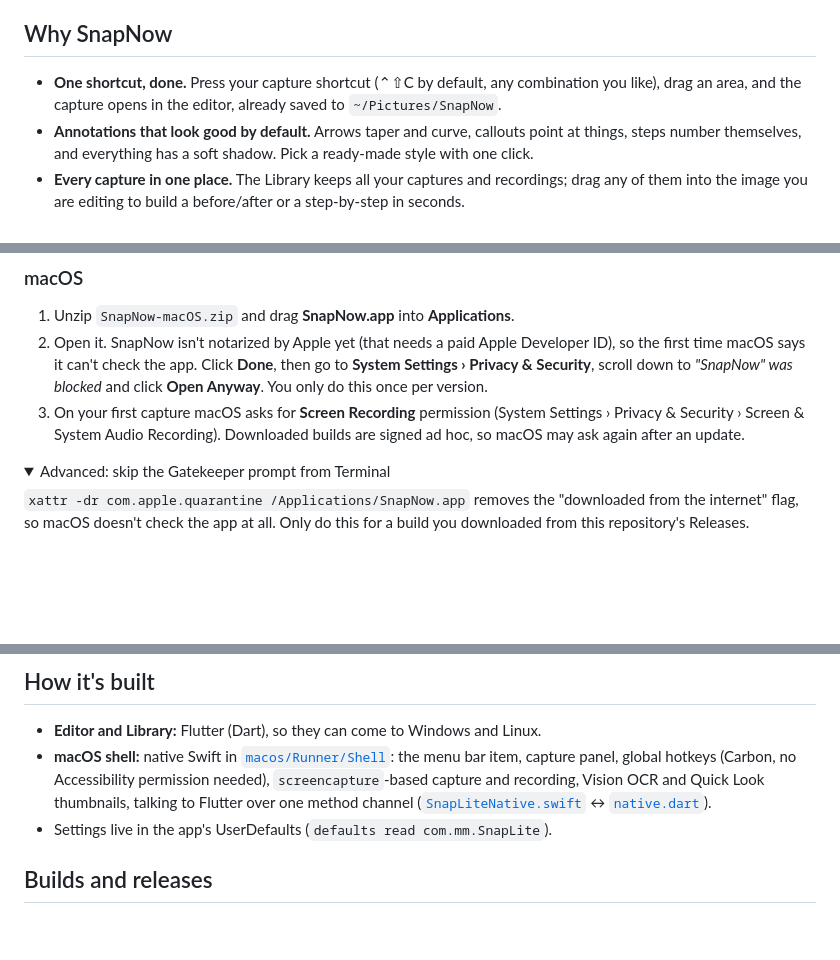
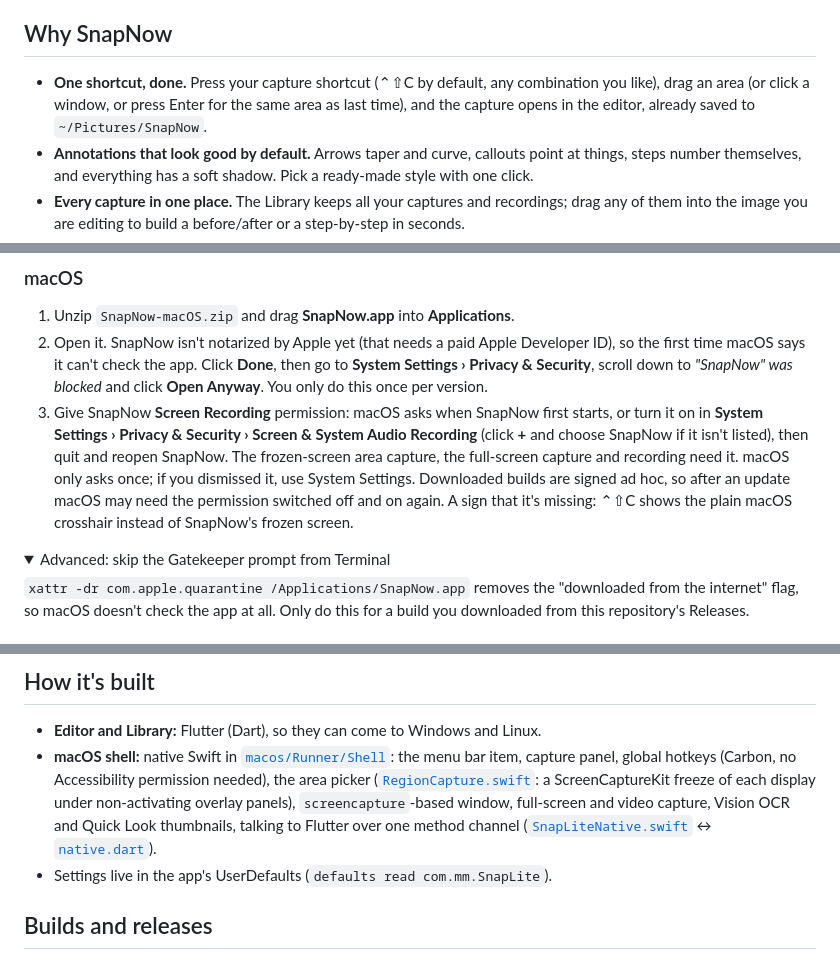
Before and after one commit to msafarulla/snaplite, a Markdown page: README.md, 3 parts joined by grey strips. Rendered like a GitHub page; folded sections open; blank space fills up the shorter version.

```diff
--- a/README.md
+++ b/README.md
@@ -14,8 +14,9 @@ blur what's private, and copy or save it, without leaving your keyboard.
 
 ## Why SnapNow
 
-- **One shortcut, done.** Press your capture shortcut (⌃⇧C by default, any combination you like), drag an area,
-  and the capture opens in the editor, already saved to `~/Pictures/SnapNow`.
+- **One shortcut, done.** Press your capture shortcut (⌃⇧C by default, any combination you like), drag an area
+  (or click a window, or press Enter for the same area as last time), and the capture opens in the editor,
+  already saved to `~/Pictures/SnapNow`.
 - **Annotations that look good by default.** Arrows taper and curve, callouts point at things, steps number
   themselves, and everything has a soft shadow. Pick a ready-made style with one click.
 - **Every capture in one place.** The Library keeps all your captures and recordings; drag any of them into
@@ -160,8 +193,12 @@ repository's source.
 2. Open it. SnapNow isn't notarized by Apple yet (that needs a paid Apple Developer ID), so the first time
    macOS says it can't check the app. Click **Done**, then go to **System Settings › Privacy & Security**,
    scroll down to *"SnapNow" was blocked* and click **Open Anyway**. You only do this once per version.
-3. On your first capture macOS asks for **Screen Recording** permission (System Settings › Privacy & Security ›
-   Screen & System Audio Recording). Downloaded builds are signed ad hoc, so macOS may ask again after an update.
+3. Give SnapNow **Screen Recording** permission: macOS asks when SnapNow first starts, or turn it on in
+   **System Settings › Privacy & Security › Screen & System Audio Recording** (click **+** and choose
+   SnapNow if it isn't listed), then quit and reopen SnapNow. The frozen-screen area capture, the full-screen
+   capture and recording need it. macOS only asks once; if you dismissed it, use System Settings.
+   Downloaded builds are signed ad hoc, so after an update macOS may need the permission switched off and on
+   again. A sign that it's missing: ⌃⇧C shows the plain macOS crosshair instead of SnapNow's frozen screen.
 
 <details>
 <summary>Advanced: skip the Gatekeeper prompt from Terminal</summary>
@@ -221,8 +258,9 @@ install Flutter and run `flutter build windows` or `flutter build linux`.
 
 - **Editor and Library:** Flutter (Dart), so they can come to Windows and Linux.
 - **macOS shell:** native Swift in [`macos/Runner/Shell`](macos/Runner/Shell): the menu bar item, capture
-  panel, global hotkeys (Carbon, no Accessibility permission needed), `screencapture`-based capture and
-  recording, Vision OCR and Quick Look thumbnails, talking to Flutter over one method channel
+  panel, global hotkeys (Carbon, no Accessibility permission needed), the area picker
+  ([`RegionCapture.swift`](macos/Runner/Shell/RegionCapture.swift): a ScreenCaptureKit freeze of each display
+  under non-activating overlay panels), `screencapture`-based window, full-screen and video capture, Vision OCR and Quick Look thumbnails, talking to Flutter over one method channel
   ([`SnapLiteNative.swift`](macos/Runner/SnapLiteNative.swift) ↔ [`native.dart`](lib/platform/native.dart)).
 - Settings live in the app's UserDefaults (`defaults read com.mm.SnapLite`).
 
```
Also changed, not shown: other parts of README.md (+39 -7 lines).
